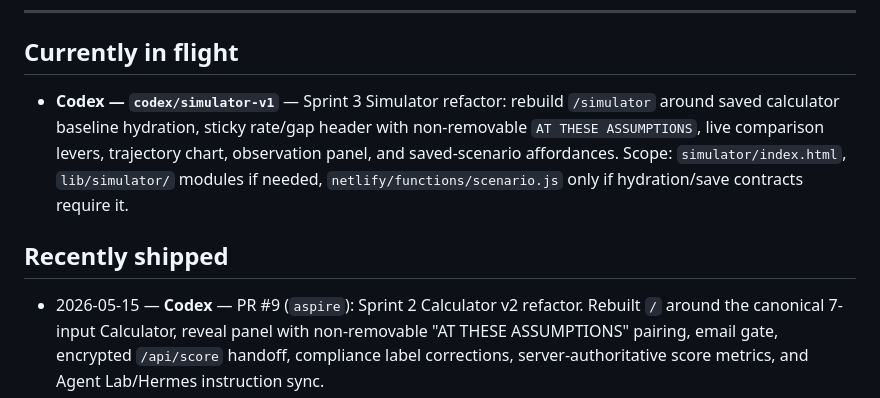
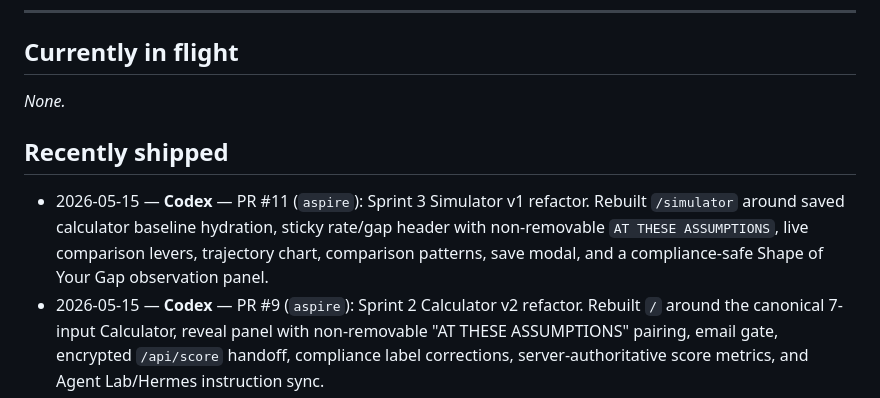
Before and after one commit to skrauss11/aspire, a Markdown page: STATUS.md, the part around the change. Drawn GitHub-style.

Commit message:
docs: mark simulator v1 shipped

```diff
--- a/STATUS.md
+++ b/STATUS.md
@@ -8,10 +8,11 @@ _Last updated: 2026-05-15 ET_
 
 ## Currently in flight
 
-- **Codex — `codex/simulator-v1`** — Sprint 3 Simulator refactor: rebuild `/simulator` around saved calculator baseline hydration, sticky rate/gap header with non-removable `AT THESE ASSUMPTIONS`, live comparison levers, trajectory chart, observation panel, and saved-scenario affordances. Scope: `simulator/index.html`, `lib/simulator/` modules if needed, `netlify/functions/scenario.js` only if hydration/save contracts require it.
+_None._
 
 ## Recently shipped
 
+- 2026-05-15 — **Codex** — PR #11 (`aspire`): Sprint 3 Simulator v1 refactor. Rebuilt `/simulator` around saved calculator baseline hydration, sticky rate/gap header with non-removable `AT THESE ASSUMPTIONS`, live comparison levers, trajectory chart, comparison patterns, save modal, and a compliance-safe Shape of Your Gap observation panel.
 - 2026-05-15 — **Codex** — PR #9 (`aspire`): Sprint 2 Calculator v2 refactor. Rebuilt `/` around the canonical 7-input Calculator, reveal panel with non-removable "AT THESE ASSUMPTIONS" pairing, email gate, encrypted `/api/score` handoff, compliance label corrections, server-authoritative score metrics, and Agent Lab/Hermes instruction sync.
 - 2026-05-15 — **Codex** — PR #8 (`aspire`): encrypted scenario persistence foundation. Added Supabase-backed private scenario storage, encrypted calculator state fields, schema/migration support, RLS tests, and `/api/scenario` hydration groundwork.
 - 2026-05-14 — **Claude** — PR #7 (`aspire`): "Methodology + explainer: lock all Family-basket sources via multi-agent audit" — canon update to `content/methodology/index.mdx` §3–4 and `content/explainers/savings-account-losing-points.mdx` against the locked basket ([audit thread](../aspire-gtm/70_AGENT_LAB/threads/2026-05-13-basket-component-source-audit.md)): Housing 6.48% (Case-Shiller `CSUSHPINSA`), S&P 500 13.14% (`SPXTR` total return, labeled "equity-linked aspiration"), Childcare 4.83% (BLS `CUUR0000SEEB03`), K–12 3.94% (BLS `CUUR0000SEEB02`), Healthcare 2.44% (BLS `CUUR0000SAM`); Family-basket aggregate 7.03%; HYSA reframed as illustrative 4% with FDIC context (national savings rate 0.38%, rate cap 4.39%).
```
